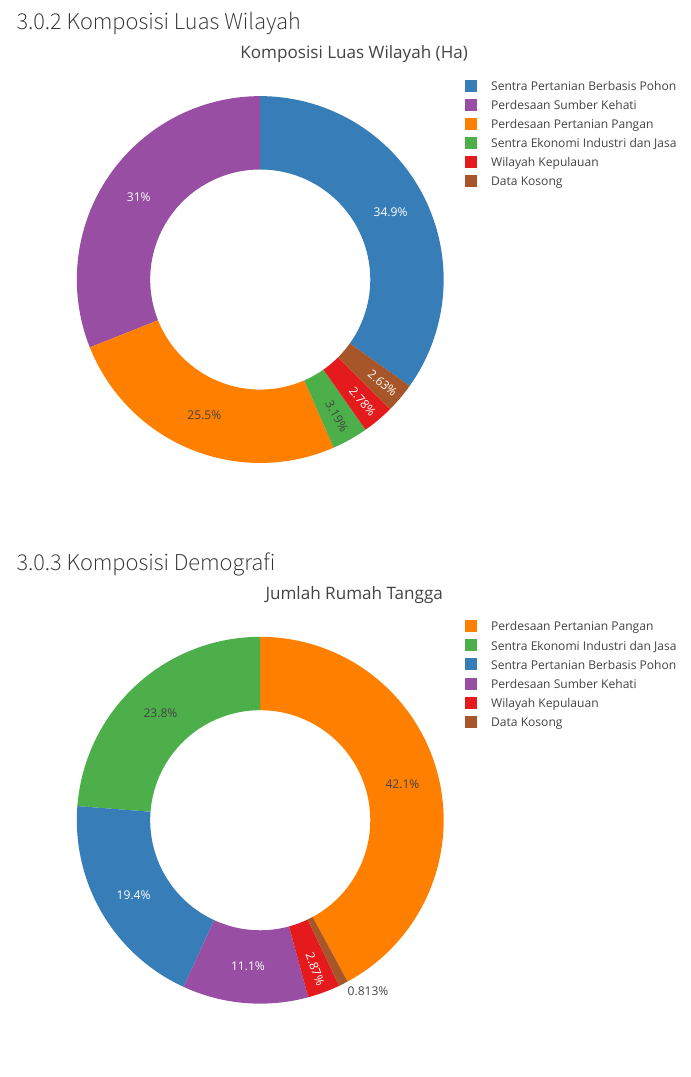
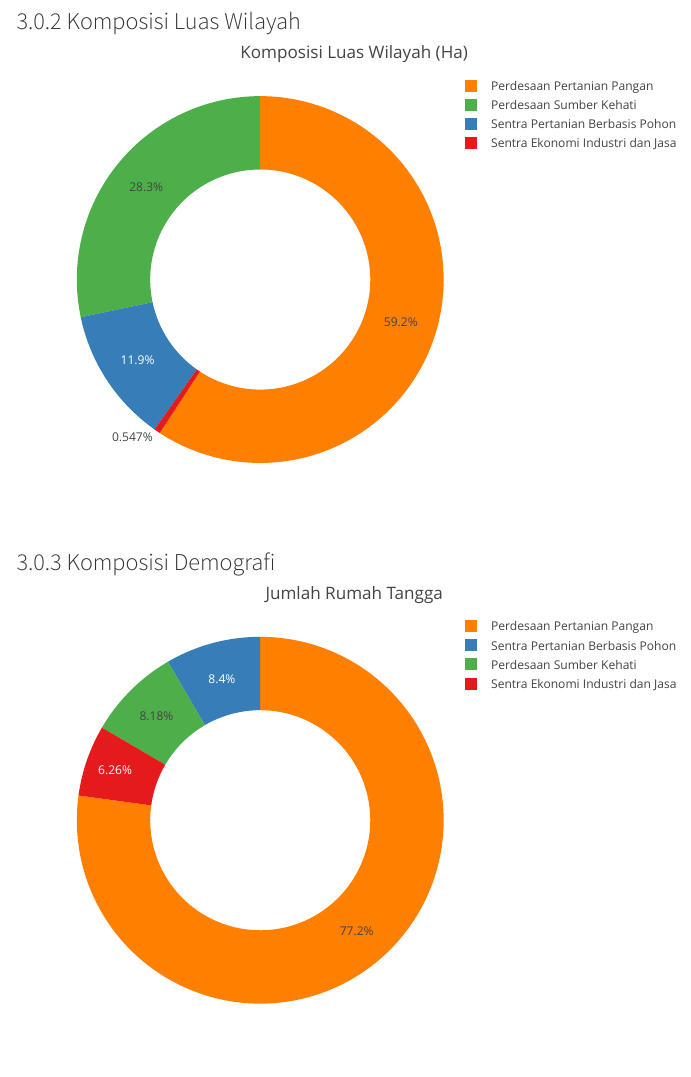
Before and after one commit to icraf-indonesia/tipology_analysis_presentation, a Quarto document (draft_fgd_tipologi_kerentanan_bone.qmd): the page in a window 1100 px wide, from 10330 px down. Rendered offline with R 4.5, knitr and Pandoc in place of Quarto, with nearby package versions; some code elsewhere in the file could not run offline; menus at the side of the page are left out.

Commit message:
Update draft_fgd_tipologi_kerentanan_bone.qmd

```diff
--- a/draft_fgd_tipologi_kerentanan_bone.qmd
+++ b/draft_fgd_tipologi_kerentanan_bone.qmd
@@ -362,9 +362,9 @@ leaflet(clusters_bone_with_name) |>
 #| warning: false
 #| message: false
 source("R/functions.R")
-intisari_desk_kec <- readr::read_csv("data/interpretasi_tipologi_sulsel_id.csv") |>
+intisari_desk_kec <- readr::read_csv("data/interpretasi_tipologi_bone.csv") |>
   dplyr::mutate(`Kepadatan RT` = `Luas (Ha)`/`Rumah Tangga`) |>
-  mutate(color_pal = c("#A65628","#E41A1C", "#377EB8",  "#4DAF4A","#FF7F00", "#984EA3", "black" ))
+  mutate(color_pal = c( "#377EB8","#E41A1C","#FF7F00" ,  "#4DAF4A", "black" ))
 
 fig_luas <- intisari_desk_kec |>
   filter(Nama != "Total") |>
```
